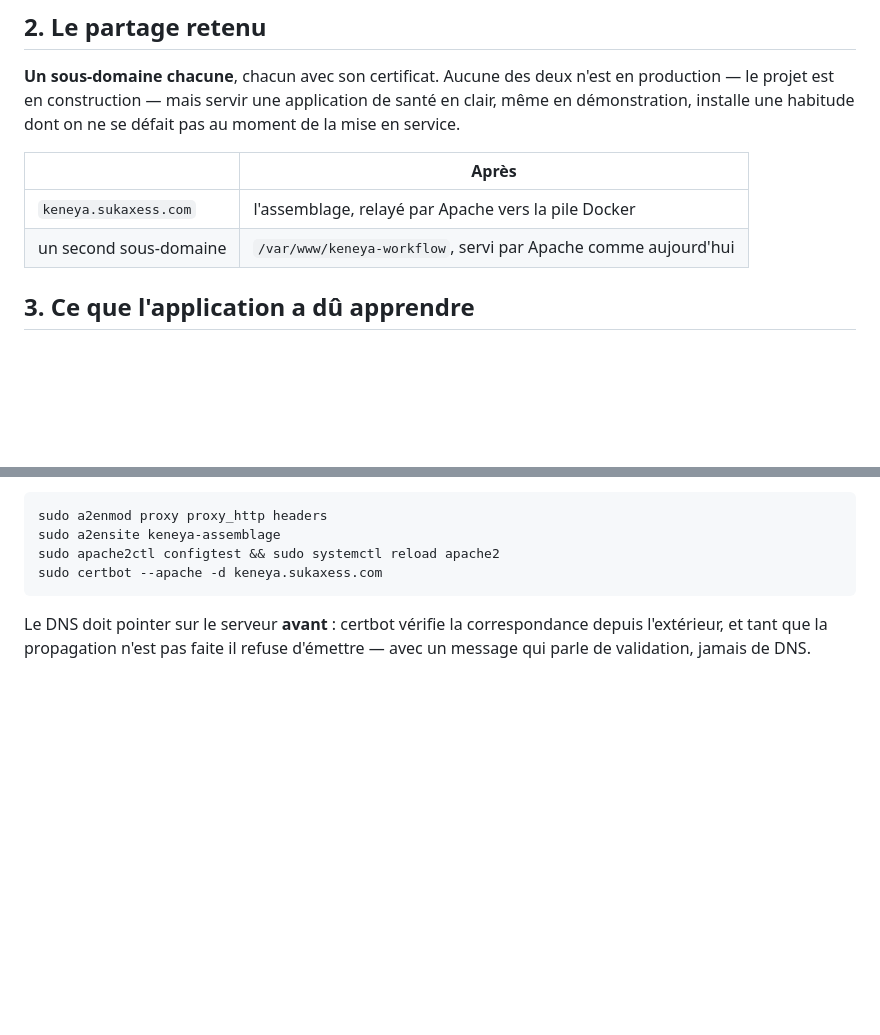
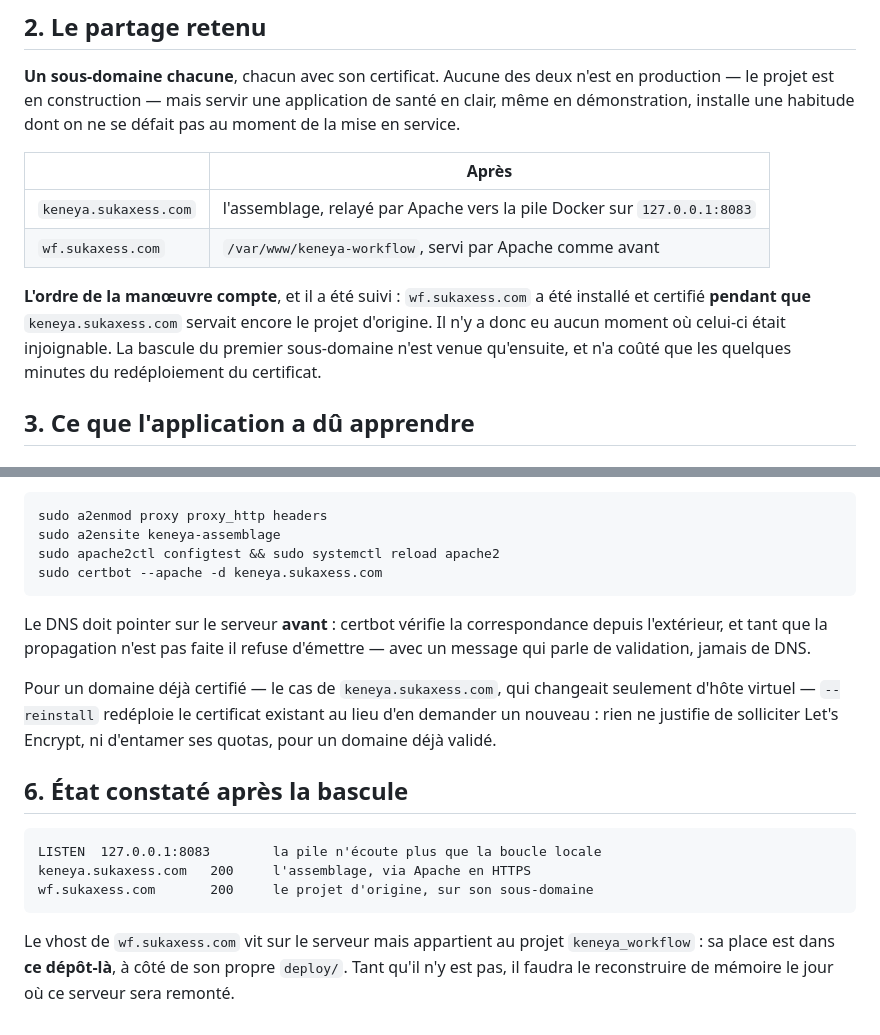
Before and after one commit to LoloGH/-keneya_wf-mod, a Markdown page: docs/v3.4.4-deux-sous-domaines.md, 2 parts joined by grey strips. GitHub-like rendering; blank space fills up the shorter version.

Commit message:
La note des deux sous-domaines dit ce qui a ete fait, pas ce qui etait prevu
Le second sous-domaine s'appelle wf.sukaxess.com, l'ordre de la manoeuvre est
consigne — le nouveau d'abord, la bascule ensuite, sans coupure — et l'etat
constate apres coup remplace les intentions.

Co-Authored-By: Claude Opus 5 <noreply@anthropic.com>

````diff
--- a/docs/v3.4.4-deux-sous-domaines.md
+++ b/docs/v3.4.4-deux-sous-domaines.md
@@ -28,8 +28,14 @@ dont on ne se défait pas au moment de la mise en service.
 
 | | Après |
 |---|---|
-| `keneya.sukaxess.com` | l'assemblage, relayé par Apache vers la pile Docker |
-| un second sous-domaine | `/var/www/keneya-workflow`, servi par Apache comme aujourd'hui |
+| `keneya.sukaxess.com` | l'assemblage, relayé par Apache vers la pile Docker sur `127.0.0.1:8083` |
+| `wf.sukaxess.com` | `/var/www/keneya-workflow`, servi par Apache comme avant |
+
+**L'ordre de la manœuvre compte**, et il a été suivi : `wf.sukaxess.com` a été
+installé et certifié **pendant que** `keneya.sukaxess.com` servait encore le
+projet d'origine. Il n'y a donc eu aucun moment où celui-ci était injoignable.
+La bascule du premier sous-domaine n'est venue qu'ensuite, et n'a coûté que
+les quelques minutes du redéploiement du certificat.
 
 ## 3. Ce que l'application a dû apprendre
 
@@ -102,3 +108,21 @@ sudo certbot --apache -d keneya.sukaxess.com
 Le DNS doit pointer sur le serveur **avant** : certbot vérifie la
 correspondance depuis l'extérieur, et tant que la propagation n'est pas faite
 il refuse d'émettre — avec un message qui parle de validation, jamais de DNS.
+
+Pour un domaine déjà certifié — le cas de `keneya.sukaxess.com`, qui changeait
+seulement d'hôte virtuel — `--reinstall` redéploie le certificat existant au
+lieu d'en demander un nouveau : rien ne justifie de solliciter Let's Encrypt,
+ni d'entamer ses quotas, pour un domaine déjà validé.
+
+## 6. État constaté après la bascule
+
+```
+LISTEN  127.0.0.1:8083        la pile n'écoute plus que la boucle locale
+keneya.sukaxess.com   200     l'assemblage, via Apache en HTTPS
+wf.sukaxess.com       200     le projet d'origine, sur son sous-domaine
+```
+
+Le vhost de `wf.sukaxess.com` vit sur le serveur mais appartient au projet
+`keneya_workflow` : sa place est dans **ce dépôt-là**, à côté de son propre
+`deploy/`. Tant qu'il n'y est pas, il faudra le reconstruire de mémoire le
+jour où ce serveur sera remonté.
````
